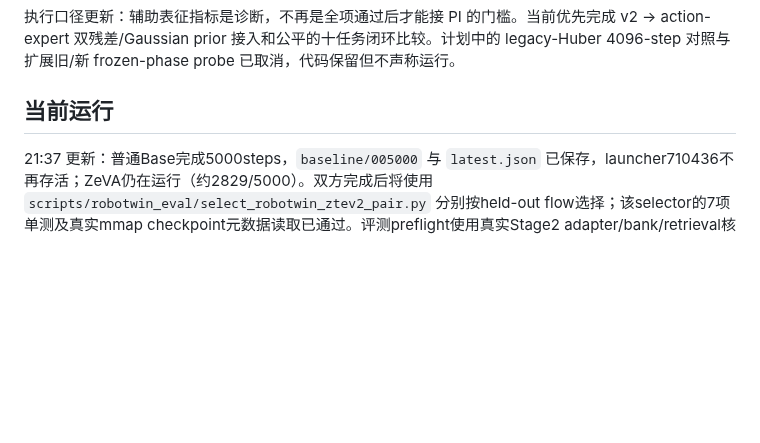
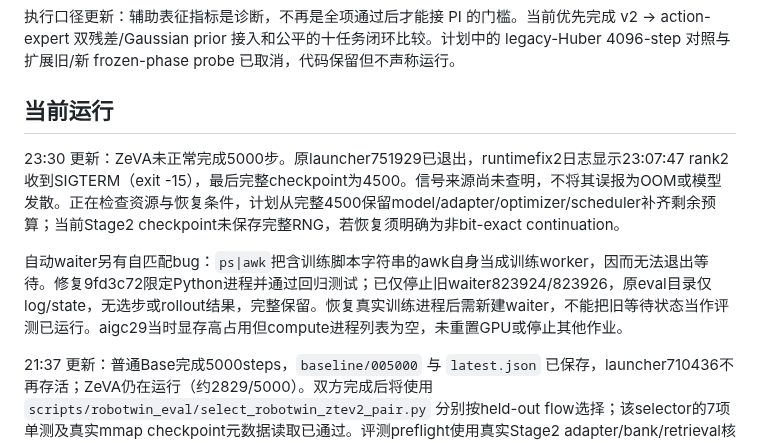
Before and after one commit to dsdfasfaac/zeva-vla, a Markdown page: docs/ZTE_V2_IMPLEMENTATION_STATUS_CN.md, the part around the change. Drawn GitHub-style; blank space fills up the shorter version.

Commit message:
Record late ZeVA interruption and waiter repair without completion claims

```diff
--- a/docs/ZTE_V2_IMPLEMENTATION_STATUS_CN.md
+++ b/docs/ZTE_V2_IMPLEMENTATION_STATUS_CN.md
@@ -5,6 +5,10 @@
 执行口径更新：辅助表征指标是诊断，不再是全项通过后才能接 PI 的门槛。当前优先完成 v2 → action-expert 双残差/Gaussian prior 接入和公平的十任务闭环比较。计划中的 legacy-Huber 4096-step 对照与扩展旧/新 frozen-phase probe 已取消，代码保留但不声称运行。
 
 ## 当前运行
+
+23:30 更新：ZeVA未正常完成5000步。原launcher751929已退出，runtimefix2日志显示23:07:47 rank2收到SIGTERM（exit -15），最后完整checkpoint为4500。信号来源尚未查明，不将其误报为OOM或模型发散。正在检查资源与恢复条件，计划从完整4500保留model/adapter/optimizer/scheduler补齐剩余预算；当前Stage2 checkpoint未保存完整RNG，若恢复须明确为非bit-exact continuation。
+
+自动waiter另有自匹配bug：`ps|awk`把含训练脚本字符串的awk自身当成训练worker，因而无法退出等待。修复9fd3c72限定Python进程并通过回归测试；已仅停止旧waiter823924/823926，原eval目录仅log/state，无选步或rollout结果，完整保留。恢复真实训练进程后需新建waiter，不能把旧等待状态当作评测已运行。aigc29当时显存高占用但compute进程列表为空，未重置GPU或停止其他作业。
 
 21:37 更新：普通Base完成5000steps，`baseline/005000` 与 `latest.json` 已保存，launcher710436不再存活；ZeVA仍在运行（约2829/5000）。双方完成后将使用 `scripts/robotwin_eval/select_robotwin_ztev2_pair.py` 分别按held-out flow选择；该selector的7项单测及真实mmap checkpoint元数据读取已通过。评测preflight使用真实Stage2 adapter/bank/retrieval核对且三份配置均通过真实server parser，尚未开展正式rollouts。当前正在接通完成后自动选步→preflight→Base/ZeVA/Anchor同seed评测的持久流程。
 
```
